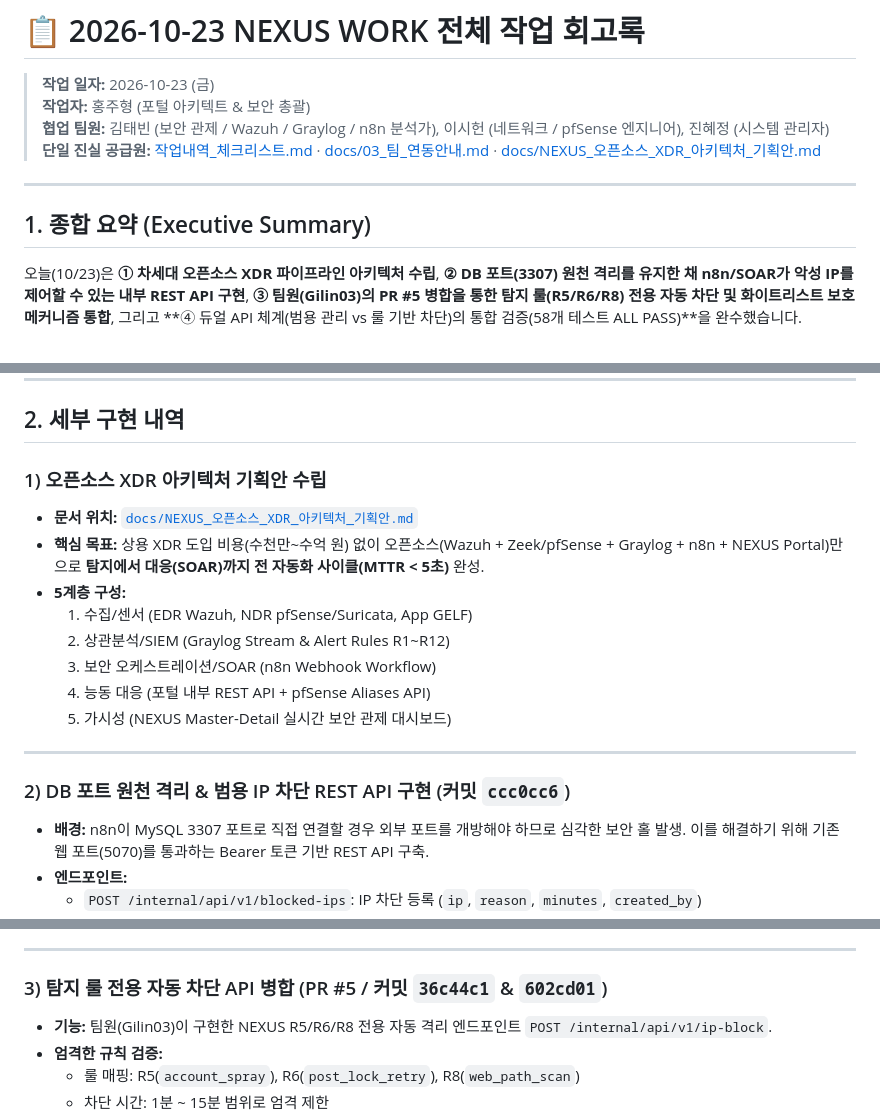
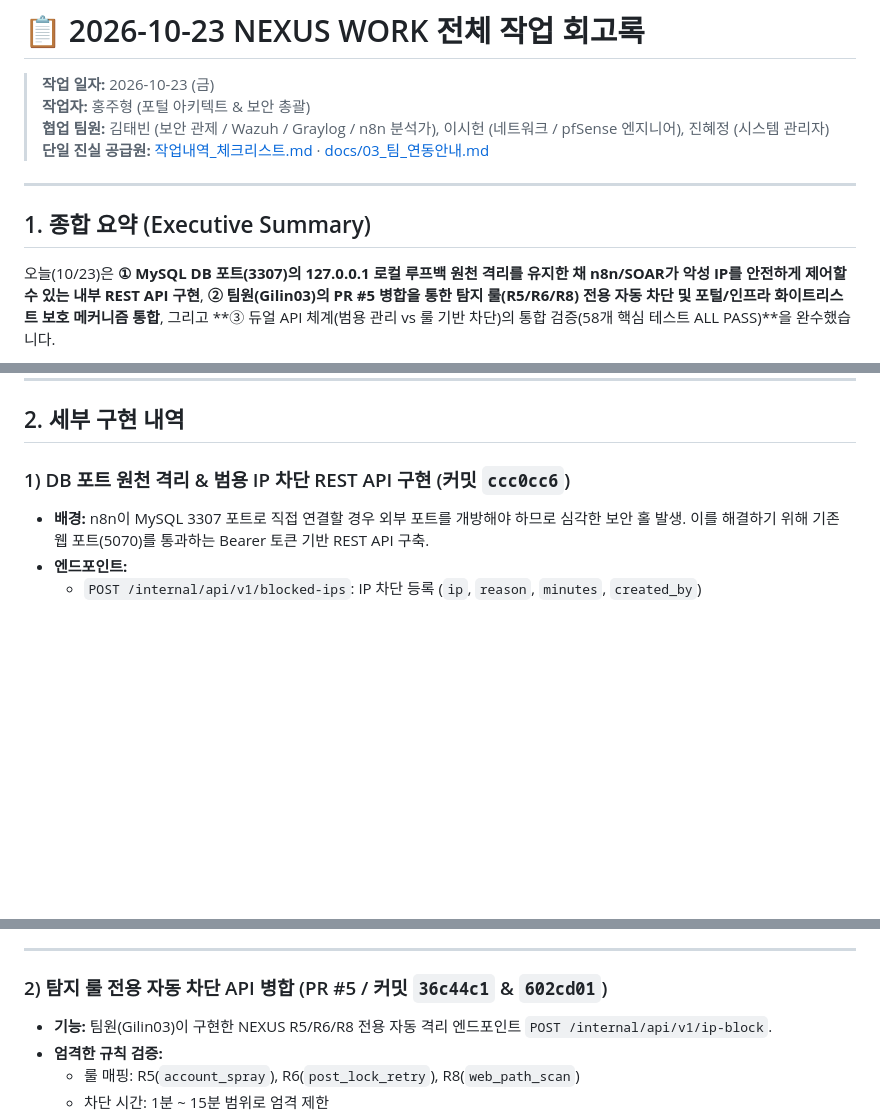
Before and after one commit to Gilin03/nexus-work, a Markdown page: docs/2026-10-23_작업회고록.md, 3 parts joined by grey strips. Drawn GitHub-style; blank space fills up the shorter version.

````diff
--- a/docs/2026-10-23_작업회고록.md
+++ b/docs/2026-10-23_작업회고록.md
@@ -3,13 +3,13 @@
 > **작업 일자:** 2026-10-23 (금)
 > **작업자:** 홍주형 (포털 아키텍트 & 보안 총괄)
 > **협업 팀원:** 김태빈 (보안 관제 / Wazuh / Graylog / n8n 분석가), 이시헌 (네트워크 / pfSense 엔지니어), 진혜정 (시스템 관리자)
-> **단일 진실 공급원:** [작업내역_체크리스트.md](file:///C:/Users/user/Desktop/nexus-work/작업내역_체크리스트.md) · [docs/03_팀_연동안내.md](file:///C:/Users/user/Desktop/nexus-work/docs/03_팀_연동안내.md) · [docs/NEXUS_오픈소스_XDR_아키텍처_기획안.md](file:///C:/Users/user/Desktop/nexus-work/docs/NEXUS_오픈소스_XDR_아키텍처_기획안.md)
+> **단일 진실 공급원:** [작업내역_체크리스트.md](file:///C:/Users/user/Desktop/nexus-work/작업내역_체크리스트.md) · [docs/03_팀_연동안내.md](file:///C:/Users/user/Desktop/nexus-work/docs/03_팀_연동안내.md)
 
 ---
 
 ## 1. 종합 요약 (Executive Summary)
 
-오늘(10/23)은 **① 차세대 오픈소스 XDR 파이프라인 아키텍처 수립**, **② DB 포트(3307) 원천 격리를 유지한 채 n8n/SOAR가 악성 IP를 제어할 수 있는 내부 REST API 구현**, **③ 팀원(Gilin03)의 PR #5 병합을 통한 탐지 룰(R5/R6/R8) 전용 자동 차단 및 화이트리스트 보호 메커니즘 통합**, 그리고 **④ 듀얼 API 체계(범용 관리 vs 룰 기반 차단)의 통합 검증(58개 테스트 ALL PASS)**을 완수했습니다.
+오늘(10/23)은 **① MySQL DB 포트(3307)의 127.0.0.1 로컬 루프백 원천 격리를 유지한 채 n8n/SOAR가 악성 IP를 안전하게 제어할 수 있는 내부 REST API 구현**, **② 팀원(Gilin03)의 PR #5 병합을 통한 탐지 룰(R5/R6/R8) 전용 자동 차단 및 포털/인프라 화이트리스트 보호 메커니즘 통합**, 그리고 **③ 듀얼 API 체계(범용 관리 vs 룰 기반 차단)의 통합 검증(58개 핵심 테스트 ALL PASS)**을 완수했습니다.
 
 ```mermaid
 flowchart TD
@@ -54,19 +54,7 @@ flowchart TD
 
 ## 2. 세부 구현 내역
 
-### 1) 오픈소스 XDR 아키텍처 기획안 수립
-- **문서 위치:** [`docs/NEXUS_오픈소스_XDR_아키텍처_기획안.md`](file:///C:/Users/user/Desktop/nexus-work/docs/NEXUS_오픈소스_XDR_아키텍처_기획안.md)
-- **핵심 목표:** 상용 XDR 도입 비용(수천만~수억 원) 없이 오픈소스(Wazuh + Zeek/pfSense + Graylog + n8n + NEXUS Portal)만으로 **탐지에서 대응(SOAR)까지 전 자동화 사이클(MTTR < 5초)** 완성.
-- **5계층 구성:**
-  1. 수집/센서 (EDR Wazuh, NDR pfSense/Suricata, App GELF)
-  2. 상관분석/SIEM (Graylog Stream & Alert Rules R1~R12)
-  3. 보안 오케스트레이션/SOAR (n8n Webhook Workflow)
-  4. 능동 대응 (포털 내부 REST API + pfSense Aliases API)
-  5. 가시성 (NEXUS Master-Detail 실시간 보안 관제 대시보드)
-
----
-
-### 2) DB 포트 원천 격리 & 범용 IP 차단 REST API 구현 (커밋 `ccc0cc6`)
+### 1) DB 포트 원천 격리 & 범용 IP 차단 REST API 구현 (커밋 `ccc0cc6`)
 - **배경:** n8n이 MySQL 3307 포트로 직접 연결할 경우 외부 포트를 개방해야 하므로 심각한 보안 홀 발생. 이를 해결하기 위해 기존 웹 포트(5070)를 통과하는 Bearer 토큰 기반 REST API 구축.
 - **엔드포인트:**
   - `POST /internal/api/v1/blocked-ips`: IP 차단 등록 (`ip`, `reason`, `minutes`, `created_by`)
@@ -80,7 +68,7 @@ flowchart TD
 
 ---
 
-### 3) 탐지 룰 전용 자동 차단 API 병합 (PR #5 / 커밋 `36c44c1` & `602cd01`)
+### 2) 탐지 룰 전용 자동 차단 API 병합 (PR #5 / 커밋 `36c44c1` & `602cd01`)
 - **기능:** 팀원(Gilin03)이 구현한 NEXUS R5/R6/R8 전용 자동 격리 엔드포인트 `POST /internal/api/v1/ip-block`.
 - **엄격한 규칙 검증:**
   - 룰 매핑: R5(`account_spray`), R6(`post_lock_retry`), R8(`web_path_scan`)
````
Also changed, not shown: other parts of docs/2026-10-23_작업회고록.md (+1 -1 lines), docs/NEXUS_오픈소스_XDR_아키텍처_기획안.md (deleted, +0 -176 lines), 작업내역_체크리스트.md (+0 -3 lines).
